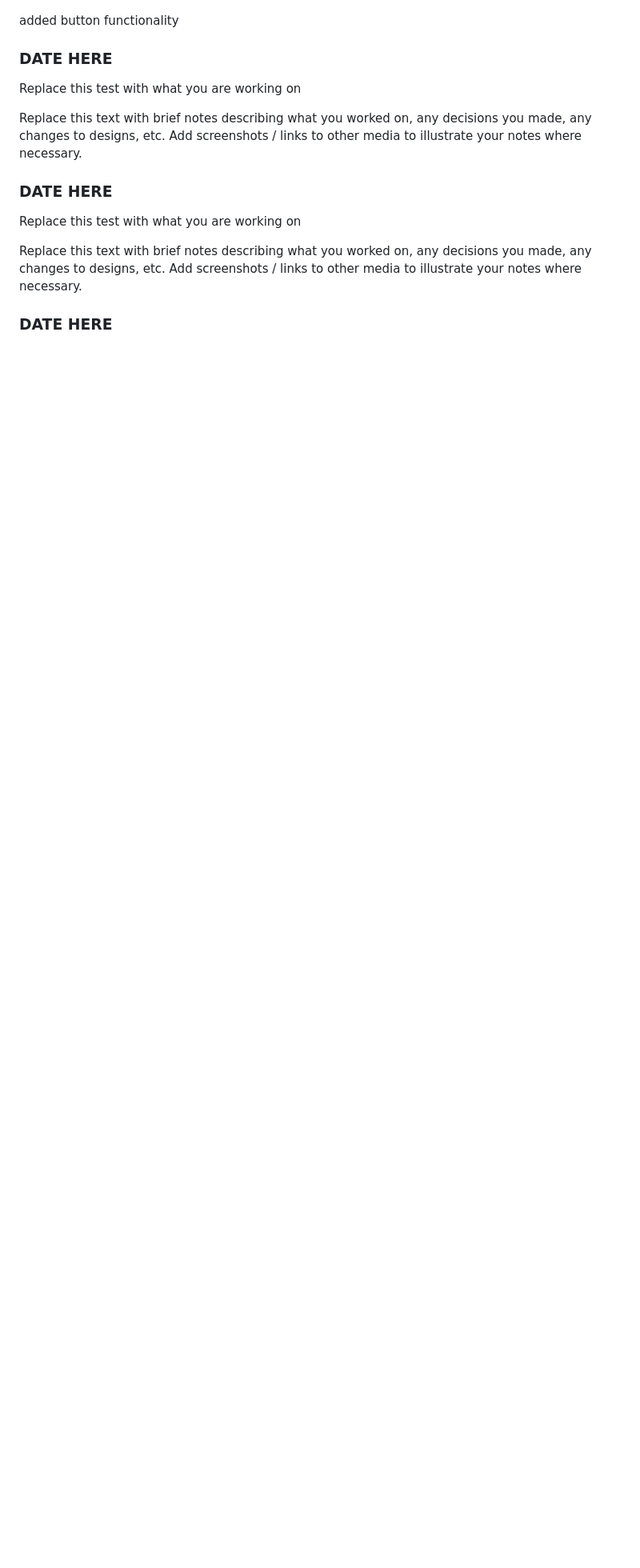
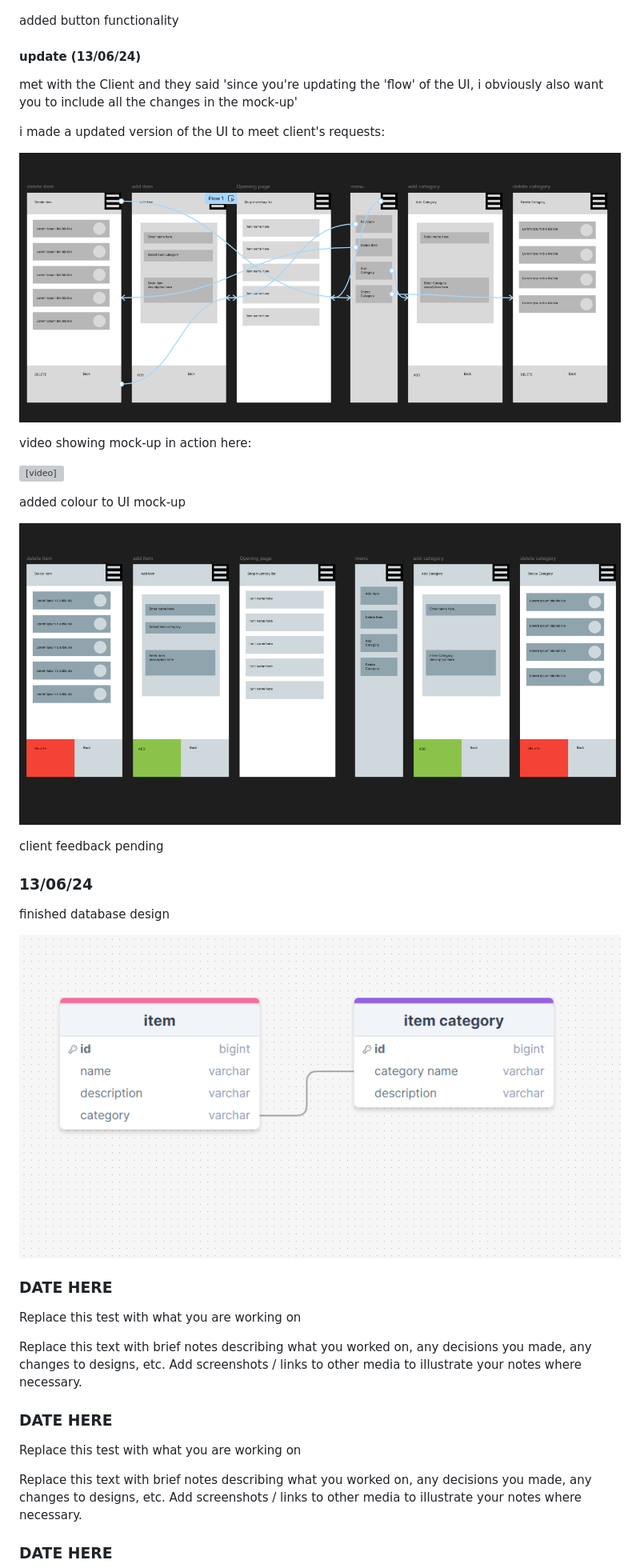
Before and after one commit to waimea-takinredharding/200_DTD-assesment, a Markdown page: development.md, the part around the change printed below. Shown: that part at 80% size. Rendered like a GitHub page; pictures changed too: images/databasedesign.png (added), images/uicolourv1.png (added), images/uimockupv3.png (added); blank space fills up the shorter version; grey boxes are pictures that could not be loaded.

Commit message:
updated Ui flow in excalidraw/ updated ui in Figma/ added colour to ui mock-up/ updated database flow

```diff
--- a/development.md
+++ b/development.md
@@ -30,6 +38,32 @@ making a mock-up of the ui in 'Figma'
 ![Ui Design v2](images/uimock_upv2.png)
 
 added button functionality
+
+#### update (13/06/24)
+
+met with the Client and they said 'since you're updating the 'flow' of the UI, i obviously also want you to include all the changes in the mock-up'
+
+
+i made a updated version of the UI to meet client's requests:
+
+![UI Design v3](images/uimockupv3.png)
+
+video showing mock-up in action here:
+
+<video src="videos/Ui demo.mp4" controls title="Title"></video>
+
+added colour to UI mock-up
+
+![UI colour design v1](images/uicolourv1.png)
+
+client feedback pending
+
+### 13/06/24
+
+finished database design
+
+![Database design](images/databasedesign.png)
+
 
 ### DATE HERE
 
```
Also changed, not shown: other parts of development.md (+9 -7 lines), images/flowv2.png (added), 1 other file.
